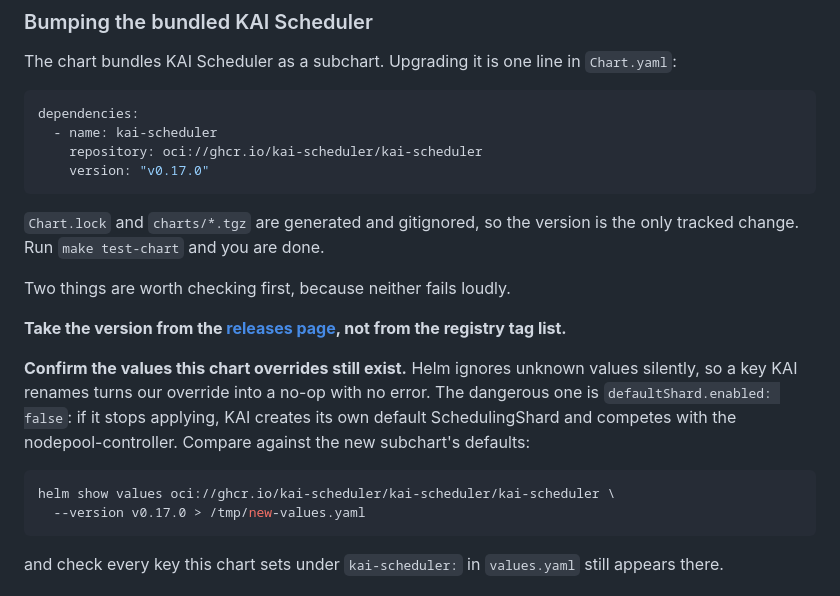
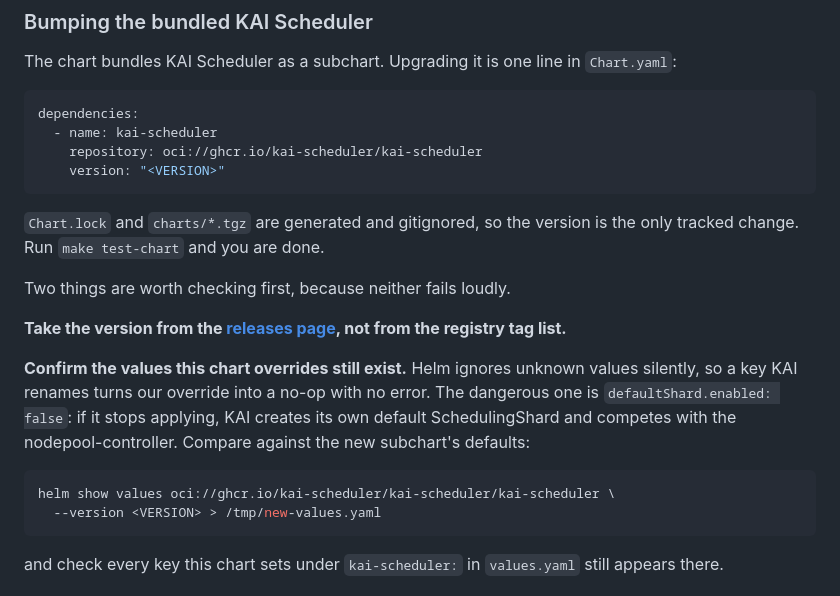
Before and after one commit to kai-scheduler/kai-resource-management, a Markdown page: deployments/kai-resource-management-chart/README.md, the part around the change. Rendered like a GitHub page.

Commit message:
docs(chart): use a placeholder for the version in the upgrade guide
The subchart bump guide showed a concrete v0.17.0 in both the Chart.yaml snippet
and the helm show values command. <VERSION> reads as "your target version goes
here", which is what the reader needs, and the guide no longer goes stale on
every bump.

The second one mattered beyond staleness: that command inspects the values of
the version being upgraded to, so a copy-pasted v0.17.0 would have diffed the
old version and returned a clean result while checking nothing.

Signed-off-by: Natasha Romm <nromm@nvidia.com>

````diff
--- a/deployments/kai-resource-management-chart/README.md
+++ b/deployments/kai-resource-management-chart/README.md
@@ -162,7 +162,7 @@ The chart bundles KAI Scheduler as a subchart. Upgrading it is one line in
 dependencies:
   - name: kai-scheduler
     repository: oci://ghcr.io/kai-scheduler/kai-scheduler
-    version: "v0.17.0"
+    version: "<VERSION>"
 ```
 
 `Chart.lock` and `charts/*.tgz` are generated and gitignored, so the version is
@@ -181,7 +181,7 @@ nodepool-controller. Compare against the new subchart's defaults:
 
 ```bash
 helm show values oci://ghcr.io/kai-scheduler/kai-scheduler/kai-scheduler \
-  --version v0.17.0 > /tmp/new-values.yaml
+  --version <VERSION> > /tmp/new-values.yaml
 ```
 
 and check every key this chart sets under `kai-scheduler:` in `values.yaml`
````
